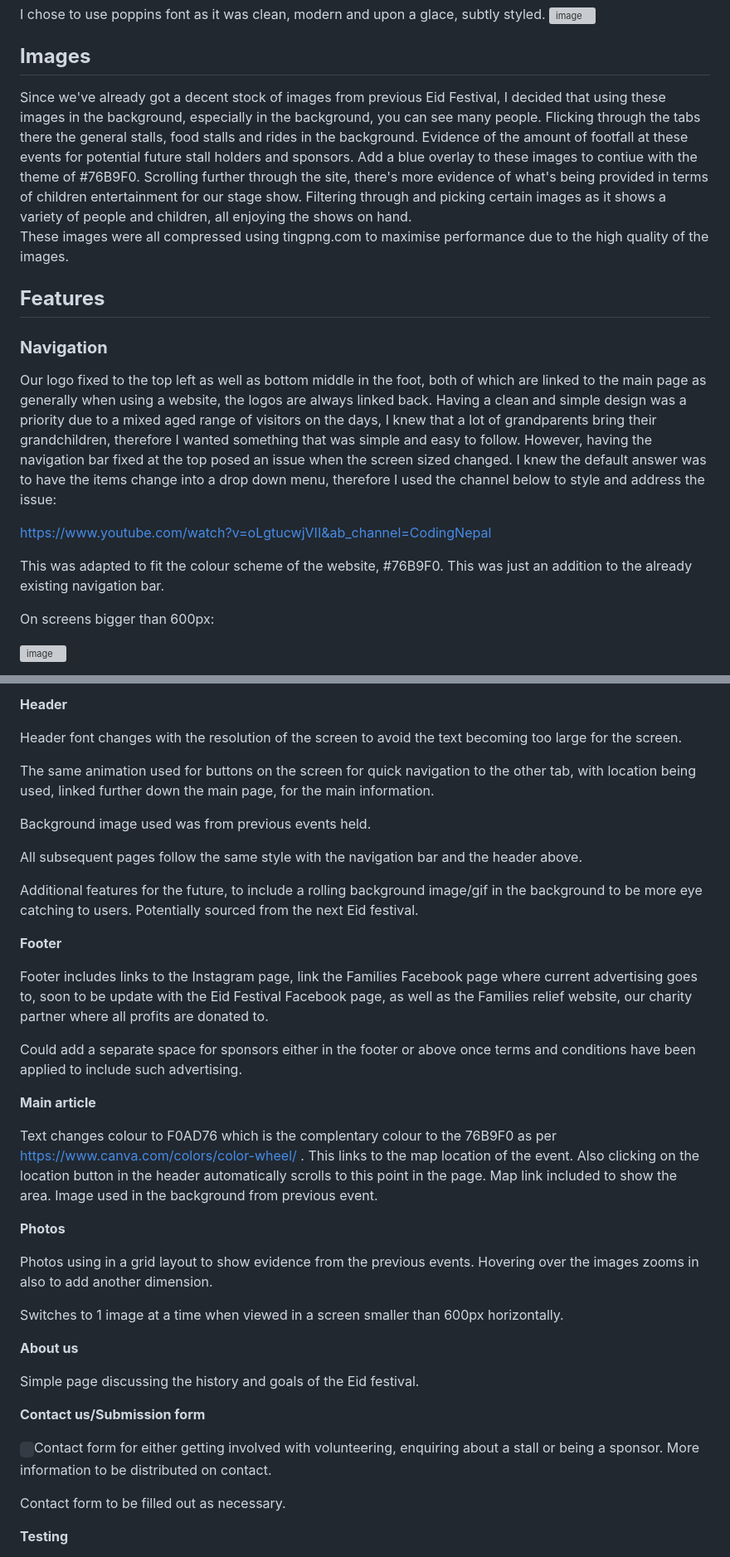
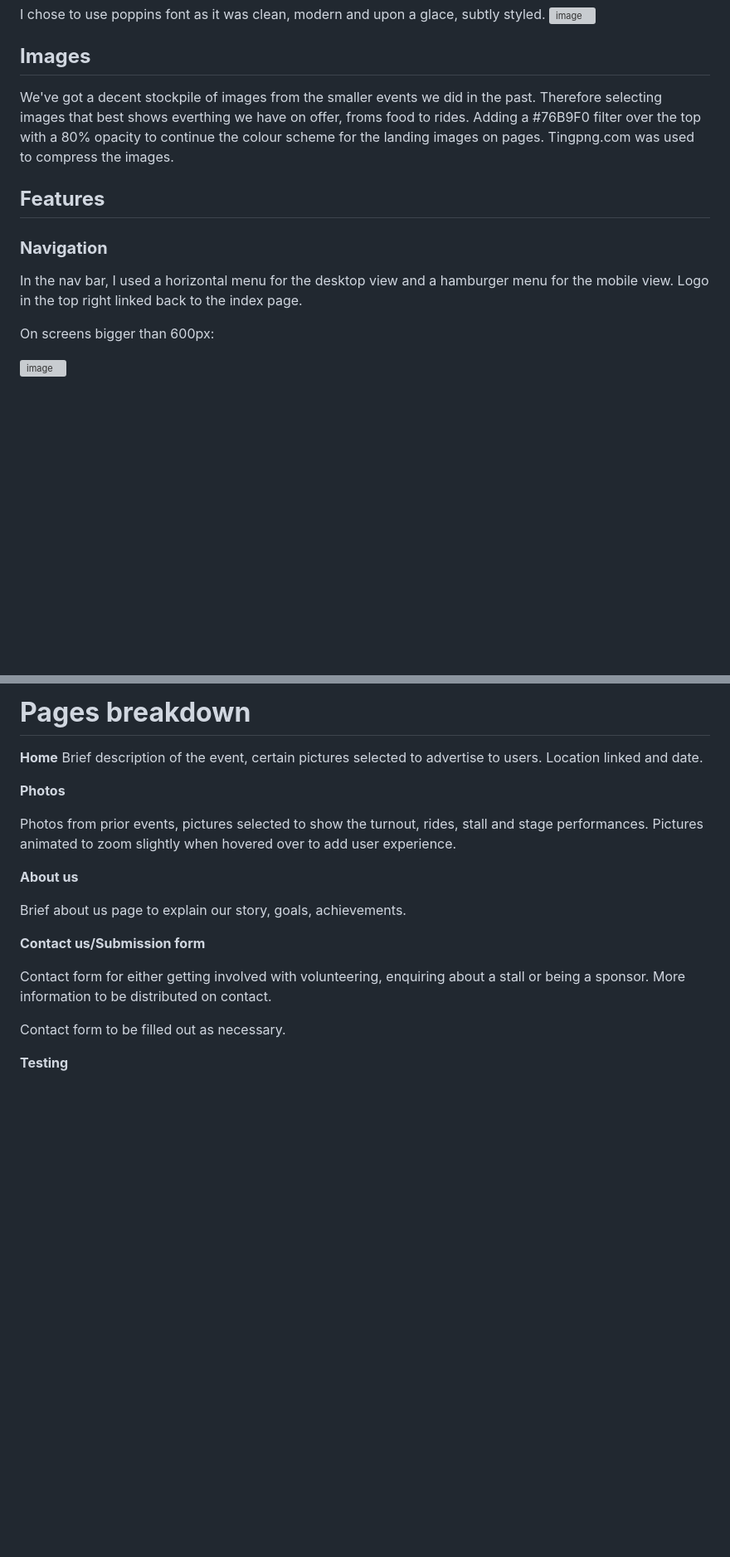
Before and after one commit to agunny/Eid-festival---Project, a Markdown page: readme.md, 2 parts joined by grey strips. Shown: that part at 83% size. Rendered like a GitHub page; blank space fills up the shorter version; grey boxes are pictures that could not be loaded.

Commit message:
Update readme.md
added information on pages and future implementation

```diff
--- a/readme.md
+++ b/readme.md
@@ -53,18 +34,14 @@ I chose to use poppins font as it was clean, modern and upon a glace, subtly sty
 ![image](https://github.com/agunny/Eid-festival---Project/assets/133648178/38fc7f88-b088-44d8-af64-3d8c55858ed3)
 
 ## **Images**
-Since we've already got a decent stock of images from previous Eid Festival, I decided that using these images in the background, especially in the background, you can see many people. Flicking through the tabs there the general stalls, food stalls and rides in the background. Evidence of the amount of footfall at these events for potential future stall holders and sponsors. Add a blue overlay to these images to contiue with the theme of #76B9F0. Scrolling further through the site, there's more evidence of what's being provided in terms of children entertainment for our stage show. Filtering through and picking certain images as it shows a variety of people and children, all enjoying the shows on hand.<br>
-These images were all compressed using tingpng.com to maximise performance due to the high quality of the images.
+We've got a decent stockpile of images from the smaller events we did in the past. Therefore selecting images that best shows everthing we have on offer, froms food to rides.
+Adding a #76B9F0 filter over the top with a 80% opacity to continue the colour scheme for the landing images on pages. Tingpng.com was used to compress the images.
 
 ## **Features**
 
 ### **Navigation**
 
-Our logo fixed to the top left as well as bottom middle in the foot, both of which are linked to the main page as generally when using a website, the logos are always linked back. Having a clean and simple design was a priority due to a mixed aged range of visitors on the days, I knew that a lot of grandparents bring their grandchildren, therefore I wanted something that was simple and easy to follow. However, having the navigation bar fixed at the top posed an issue when the screen sized changed. I knew the default answer was to have the items change into a drop down menu, therefore I used the channel below to style and address the issue:
-
-<https://www.youtube.com/watch?v=oLgtucwjVII&ab_channel=CodingNepal>
-
-This was adapted to fit the colour scheme of the website, #76B9F0. This was just an addition to the already existing navigation bar.
+In the nav bar, I used a horizontal menu for the desktop view and a hamburger menu for the mobile view. Logo in the top right linked back to the index page.
 
 On screens bigger than 600px:
 
@@ -77,40 +59,20 @@ on screens smaller than 600px:
 
 
-**Header**
-
-Header font changes with the resolution of the screen to avoid the text becoming too large for the screen.
-
-The same animation used for buttons on the screen for quick navigation to the other tab, with location being used, linked further down the main page, for the main information.
-
-Background image used was from previous events held.
-
-All subsequent pages follow the same style with the navigation bar and the header above.
-
-Additional features for the future, to include a rolling background image/gif in the background to be more eye catching to users. Potentially sourced from the next Eid festival.
-
-**Footer**
-
-Footer includes links to the Instagram page, link the Families Facebook page where current advertising goes to, soon to be update with the Eid Festival Facebook page, as well as the Families relief website, our charity partner where all profits are donated to.
-
-Could add a separate space for sponsors either in the footer or above once terms and conditions have been applied to include such advertising.
-
-**Main article**
-
-Text changes colour to F0AD76 which is the complentary colour to the 76B9F0 as per <https://www.canva.com/colors/color-wheel/> . This links to the map location of the event. Also clicking on the location button in the header automatically scrolls to this point in the page. Map link included to show the area. Image used in the background from previous event.
+# **Pages breakdown**
+**Home**
+Brief description of the event, certain pictures selected to advertise to users. Location linked and date.
 
 **Photos**
 
-Photos using in a grid layout to show evidence from the previous events. Hovering over the images zooms in also to add another dimension.
-
-Switches to 1 image at a time when viewed in a screen smaller than 600px horizontally.
+Photos from prior events, pictures selected to show the turnout, rides, stall and stage performances. Pictures animated to zoom slightly when hovered over to add user experience.
 
 **About us**
 
-Simple page discussing the history and goals of the Eid festival.
+Brief about us page to explain our story, goals, achievements.
 
 **Contact us/Submission form**
 
-` `Contact form for either getting involved with volunteering, enquiring about a stall or being a sponsor. More information to be distributed on contact.
+Contact form for either getting involved with volunteering, enquiring about a stall or being a sponsor. More information to be distributed on contact.
 
 Contact form to be filled out as necessary.
 
```
Also changed, not shown: other parts of readme.md (+10 -20 lines).
